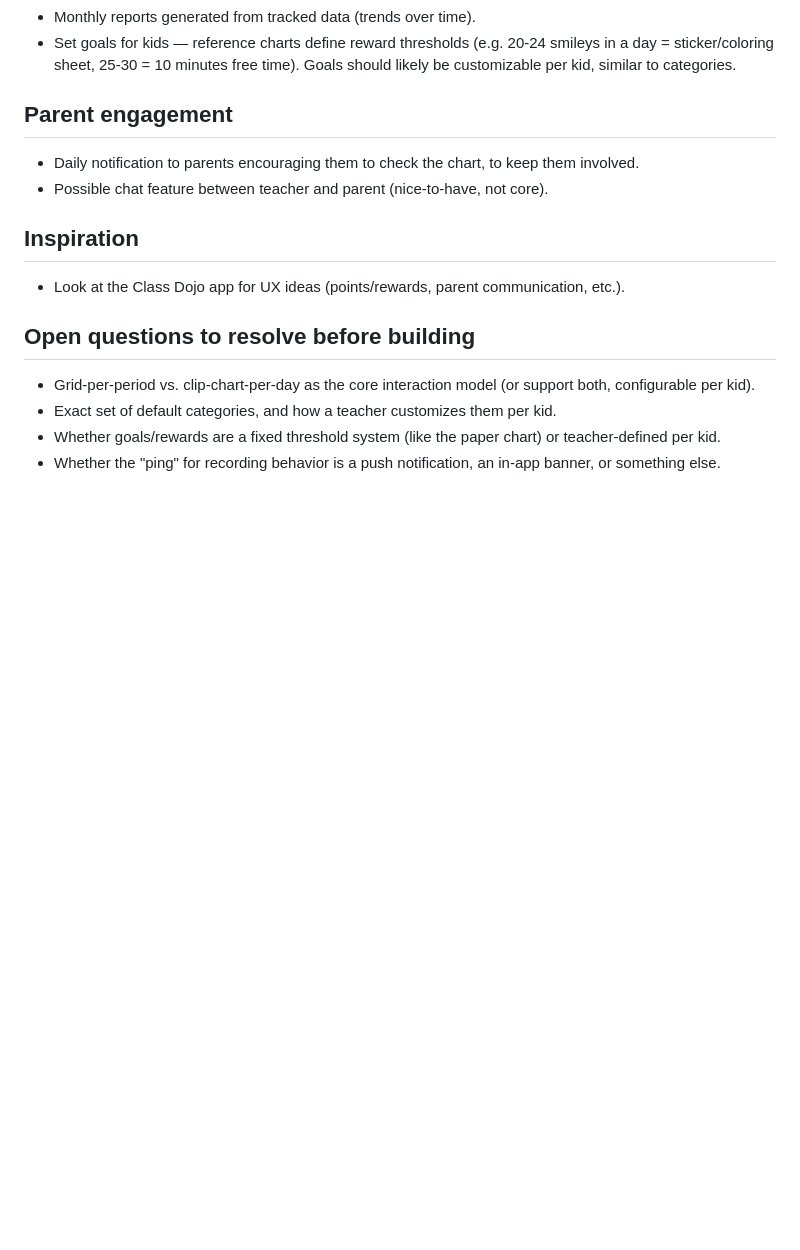
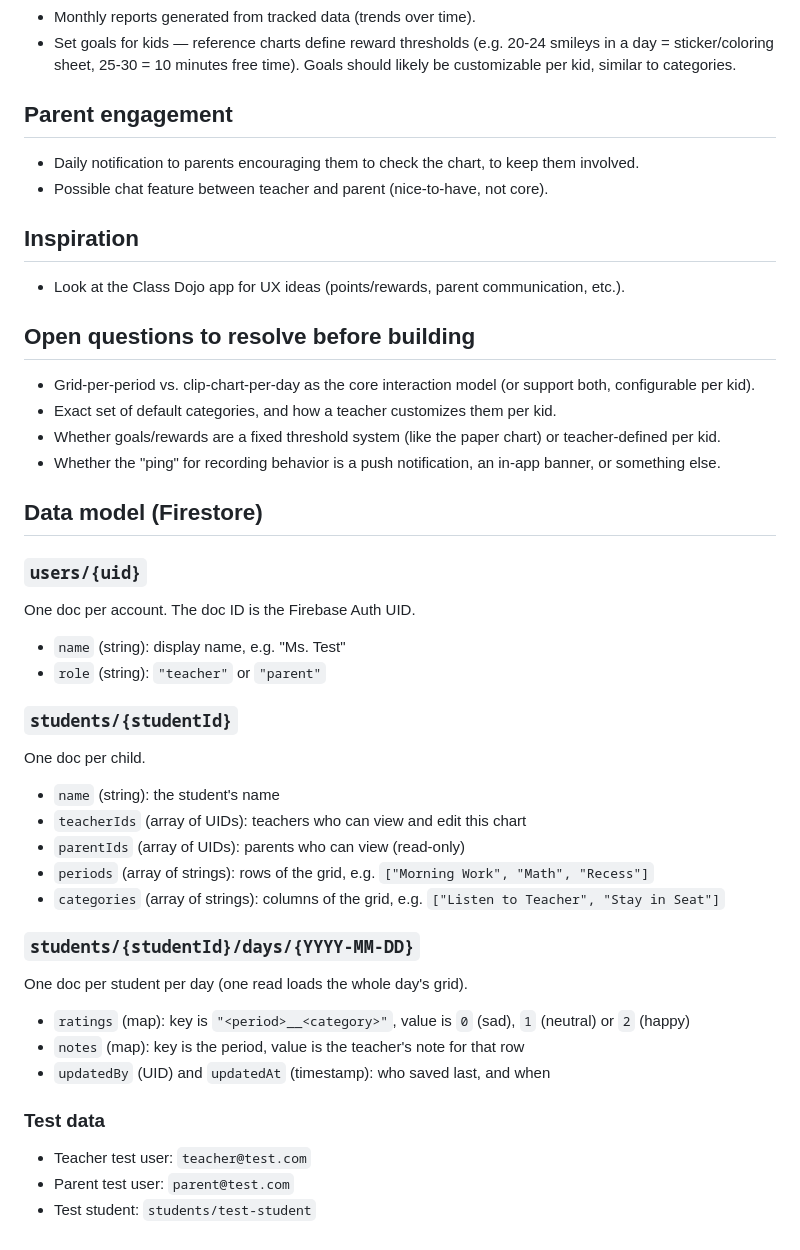
Before and after one commit to jmp51597/BehaviorChart, a Markdown page: NOTES.md, the part around the change. Drawn GitHub-style; blank space fills up the shorter version.

Commit message:
Phase 2: document Firestore data model in NOTES.md
Co-Authored-By: Claude Opus 5.5 <noreply@anthropic.com>
Claude-Session: https://claude.ai/code/session_01BjfJbeJKTmQW5dBgQG5BLr

```diff
--- a/NOTES.md
+++ b/NOTES.md
@@ -43,3 +43,29 @@ Reference charts (paper behavior charts from Teachers Pay Teachers, incl. "Stude
 - Exact set of default categories, and how a teacher customizes them per kid.
 - Whether goals/rewards are a fixed threshold system (like the paper chart) or teacher-defined per kid.
 - Whether the "ping" for recording behavior is a push notification, an in-app banner, or something else.
+
+## Data model (Firestore)
+
+### `users/{uid}`
+One doc per account. The doc ID is the Firebase Auth UID.
+- `name` (string): display name, e.g. "Ms. Test"
+- `role` (string): `"teacher"` or `"parent"`
+
+### `students/{studentId}`
+One doc per child.
+- `name` (string): the student's name
+- `teacherIds` (array of UIDs): teachers who can view and edit this chart
+- `parentIds` (array of UIDs): parents who can view (read-only)
+- `periods` (array of strings): rows of the grid, e.g. `["Morning Work", "Math", "Recess"]`
+- `categories` (array of strings): columns of the grid, e.g. `["Listen to Teacher", "Stay in Seat"]`
+
+### `students/{studentId}/days/{YYYY-MM-DD}`
+One doc per student per day (one read loads the whole day's grid).
+- `ratings` (map): key is `"<period>__<category>"`, value is `0` (sad), `1` (neutral) or `2` (happy)
+- `notes` (map): key is the period, value is the teacher's note for that row
+- `updatedBy` (UID) and `updatedAt` (timestamp): who saved last, and when
+
+### Test data
+- Teacher test user: `teacher@test.com`
+- Parent test user: `parent@test.com`
+- Test student: `students/test-student`
```
